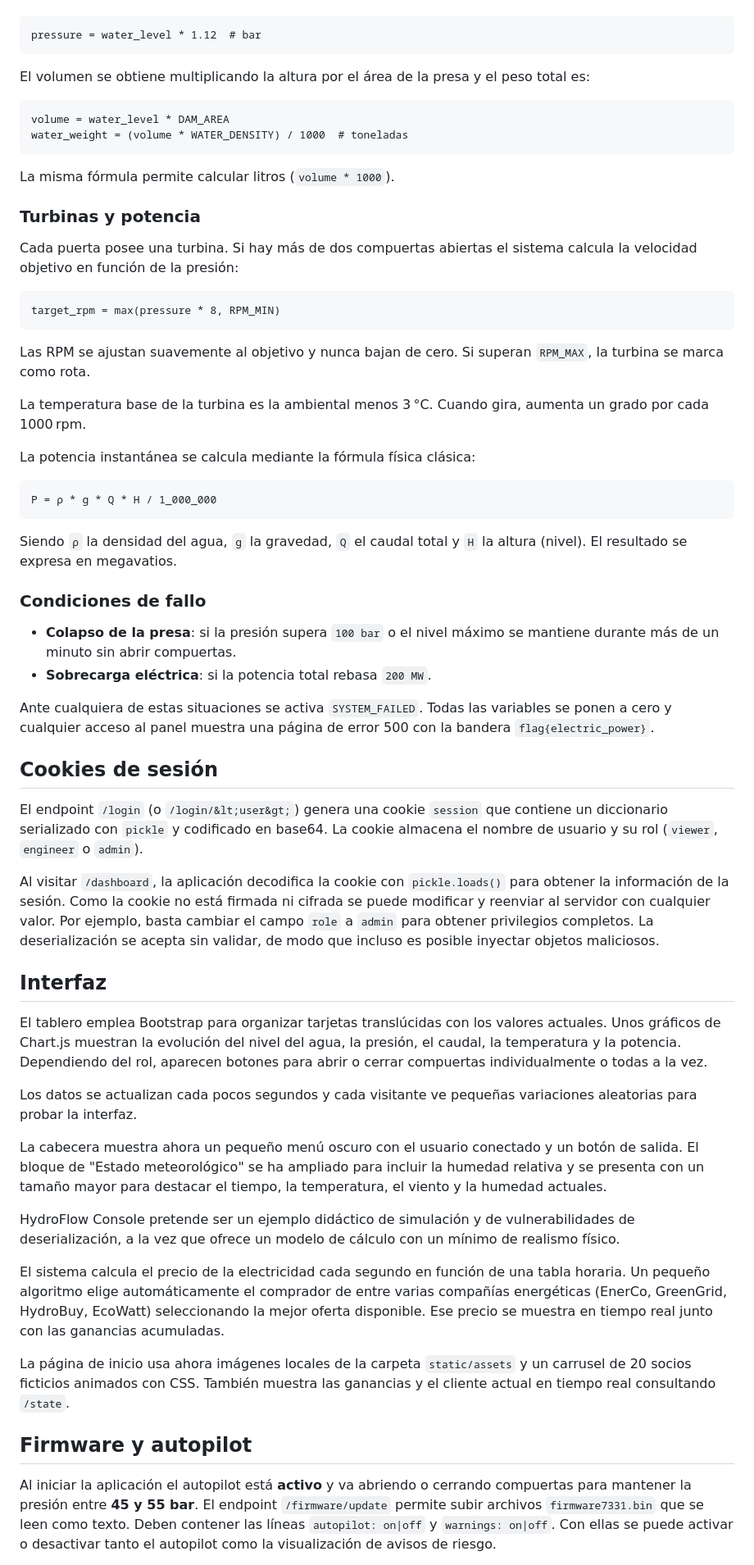
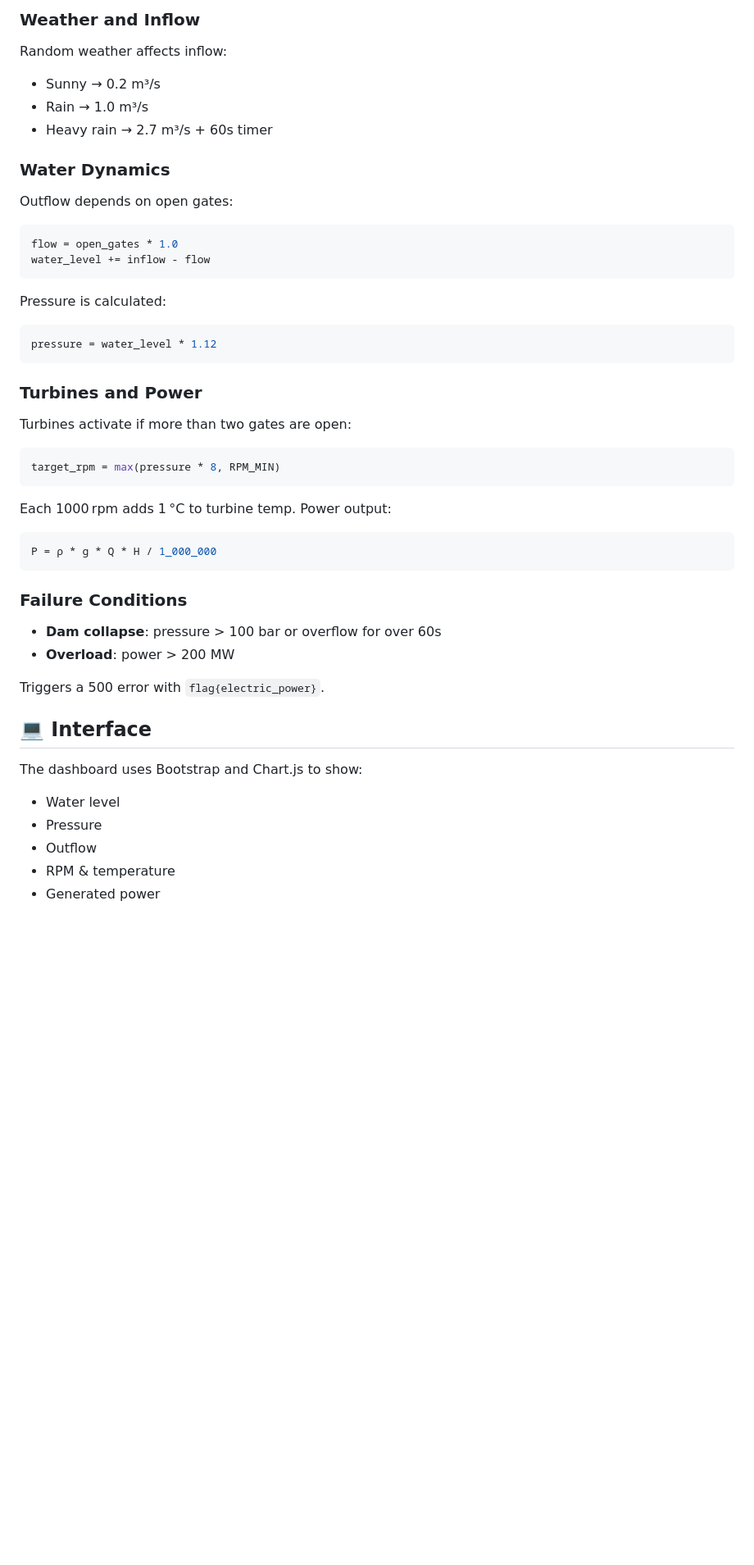
Before and after one commit to j0rd1s3rr4n0/HydroFlowConsole, a Markdown page: README.md, the part around one of its changes. Shown at 82% size. Rendered like a GitHub page; blank space fills up the shorter version.

````diff
--- a/README.md
+++ b/README.md
@@ -63,57 +72,60 @@ La presión se aproxima de forma lineal a partir del nivel:
+### Weather and Inflow
+
+Random weather affects inflow:
+
+* Sunny → 0.2 m³/s
+* Rain → 1.0 m³/s
+* Heavy rain → 2.7 m³/s + 60s timer
+
+### Water Dynamics
+
+Outflow depends on open gates:
+
+```python
+flow = open_gates * 1.0
+water_level += inflow - flow
 ```
-pressure = water_level * 1.12  # bar
+
+Pressure is calculated:
+
+```python
+pressure = water_level * 1.12
 ```
-El volumen se obtiene multiplicando la altura por el área de la presa y el peso total es:
-```
-volume = water_level * DAM_AREA
-water_weight = (volume * WATER_DENSITY) / 1000  # toneladas
-```
-La misma fórmula permite calcular litros (`volume * 1000`).
 
-### Turbinas y potencia
-Cada puerta posee una turbina. Si hay más de dos compuertas abiertas el sistema calcula la velocidad objetivo en función de la presión:
-```
+
+
+### Turbines and Power
+
+Turbines activate if more than two gates are open:
+
+```python
 target_rpm = max(pressure * 8, RPM_MIN)
 ```
-Las RPM se ajustan suavemente al objetivo y nunca bajan de cero. Si superan `RPM_MAX`, la turbina se marca como rota.
 
-La temperatura base de la turbina es la ambiental menos 3 °C. Cuando gira, aumenta un grado por cada 1000 rpm.
+Each 1000 rpm adds 1 °C to turbine temp. Power output:
 
-La potencia instantánea se calcula mediante la fórmula física clásica:
-```
+```python
 P = ρ * g * Q * H / 1_000_000
 ```
-Siendo `ρ` la densidad del agua, `g` la gravedad, `Q` el caudal total y `H` la altura (nivel). El resultado se expresa en megavatios.
 
-### Condiciones de fallo
-- **Colapso de la presa**: si la presión supera `100 bar` o el nivel máximo se mantiene durante más de un minuto sin abrir compuertas.
-- **Sobrecarga eléctrica**: si la potencia total rebasa `200 MW`.
 
-Ante cualquiera de estas situaciones se activa `SYSTEM_FAILED`. Todas las variables se ponen a cero y cualquier acceso al panel muestra una página de error 500 con la bandera `flag{electric_power}`.
 
-## Cookies de sesión
-El endpoint `/login` (o `/login/&lt;user&gt;`) genera una cookie `session` que contiene un diccionario serializado con `pickle` y codificado en base64. La cookie almacena el nombre de usuario y su rol (`viewer`, `engineer` o `admin`).
+### Failure Conditions
 
-Al visitar `/dashboard`, la aplicación decodifica la cookie con `pickle.loads()` para obtener la información de la sesión.
-Como la cookie no está firmada ni cifrada se puede modificar y reenviar al servidor
-con cualquier valor. Por ejemplo, basta cambiar el campo `role` a `admin` para
-obtener privilegios completos. La deserialización se acepta sin validar, de modo
-que incluso es posible inyectar objetos maliciosos.
+* **Dam collapse**: pressure > 100 bar or overflow for over 60s
+* **Overload**: power > 200 MW
 
-## Interfaz
-El tablero emplea Bootstrap para organizar tarjetas translúcidas con los valores actuales. Unos gráficos de Chart.js muestran la evolución del nivel del agua, la presión, el caudal, la temperatura y la potencia. Dependiendo del rol, aparecen botones para abrir o cerrar compuertas individualmente o todas a la vez.
+Triggers a 500 error with `flag{electric_power}`.
 
-Los datos se actualizan cada pocos segundos y cada visitante ve pequeñas variaciones aleatorias para probar la interfaz.
 
-La cabecera muestra ahora un pequeño menú oscuro con el usuario conectado y un botón de salida. El bloque de
-"Estado meteorológico" se ha ampliado para incluir la humedad relativa y se presenta con un tamaño mayor para destacar
-el tiempo, la temperatura, el viento y la humedad actuales.
 
-HydroFlow Console pretende ser un ejemplo didáctico de simulación y de vulnerabilidades de deserialización, a la vez que ofrece un modelo de cálculo con un mínimo de realismo físico.
+## 💻 Interface
 
-El sistema calcula el precio de la electricidad cada segundo en función de una tabla horaria. Un pequeño algoritmo elige automáticamente el comprador de entre varias compañías energéticas (EnerCo, GreenGrid, HydroBuy, EcoWatt) seleccionando la mejor oferta disponible. Ese precio se muestra en tiempo real junto con las ganancias acumuladas.
+The dashboard uses Bootstrap and Chart.js to show:
 
-La página de inicio usa ahora imágenes locales de la carpeta `static/assets` y un carrusel de 20 socios ficticios animados con CSS. También muestra las ganancias y el cliente actual en tiempo real consultando `/state`.
-## Firmware y autopilot
-Al iniciar la aplicación el autopilot está **activo** y va abriendo o cerrando compuertas para mantener la presión entre **45 y 55 bar**. El endpoint `/firmware/update` permite subir archivos `firmware7331.bin` que se leen como texto. Deben contener las líneas `autopilot: on|off` y `warnings: on|off`. Con ellas se puede activar o desactivar tanto el autopilot como la visualización de avisos de riesgo.
+* Water level
+* Pressure
+* Outflow
+* RPM & temperature
+* Generated power
 
````
Also changed, not shown: other parts of README.md (+261 -67 lines).
